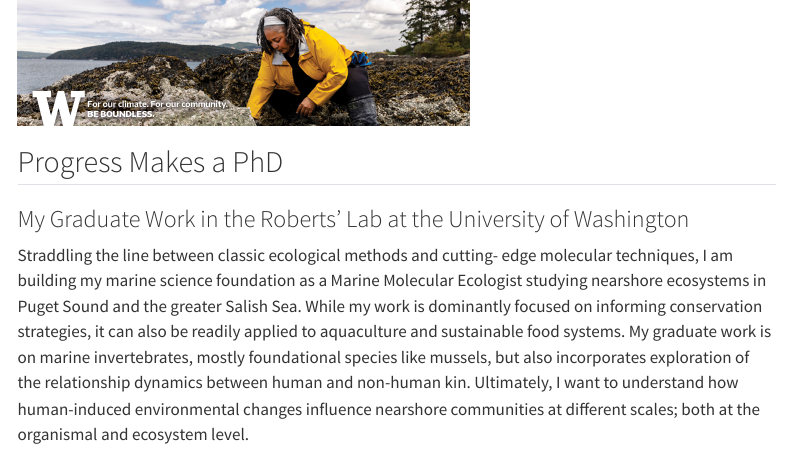
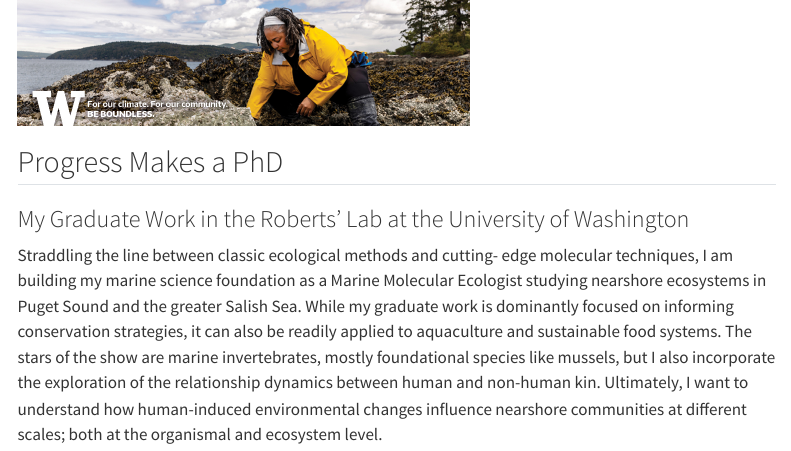
Before and after one commit to ChrisMantegna/labnotebook, a Quarto document (index.qmd): the page in a window 1100 px wide, from its top. Rendered offline with R 4.5, knitr and Pandoc in place of Quarto, with nearby package versions; menus at the side of the page are left out.

Commit message:
Update index.qmd

```diff
--- a/index.qmd
+++ b/index.qmd
@@ -16,4 +16,5 @@
 
 ### My Graduate Work in the Roberts' Lab at the University of Washington
 
-Straddling the line between classic ecological methods and cutting- edge molecular techniques, I am building my marine science foundation as a Marine Molecular Ecologist studying nearshore ecosystems in Puget Sound and the greater Salish Sea. While my work is dominantly focused on informing conservation strategies, it can also be readily applied to aquaculture and sustainable food systems. My graduate work is on marine invertebrates, mostly foundational species like mussels, but also incorporates exploration of the relationship dynamics between human and non-human kin. Ultimately, I want to understand how human-induced environmental changes influence nearshore communities at different scales; both at the organismal and ecosystem level.
+Straddling the line between classic ecological methods and cutting- edge molecular techniques, I am building my marine science foundation as a Marine Molecular Ecologist studying nearshore ecosystems in Puget Sound and the greater Salish Sea.
+While my graduate work is dominantly focused on informing conservation strategies, it can also be readily applied to aquaculture and sustainable food systems. The stars of the show are marine invertebrates, mostly foundational species like mussels, but I also incorporate the exploration of the relationship dynamics between human and non-human kin. Ultimately, I want to understand how human-induced environmental changes influence nearshore communities at different scales; both at the organismal and ecosystem level.
```
